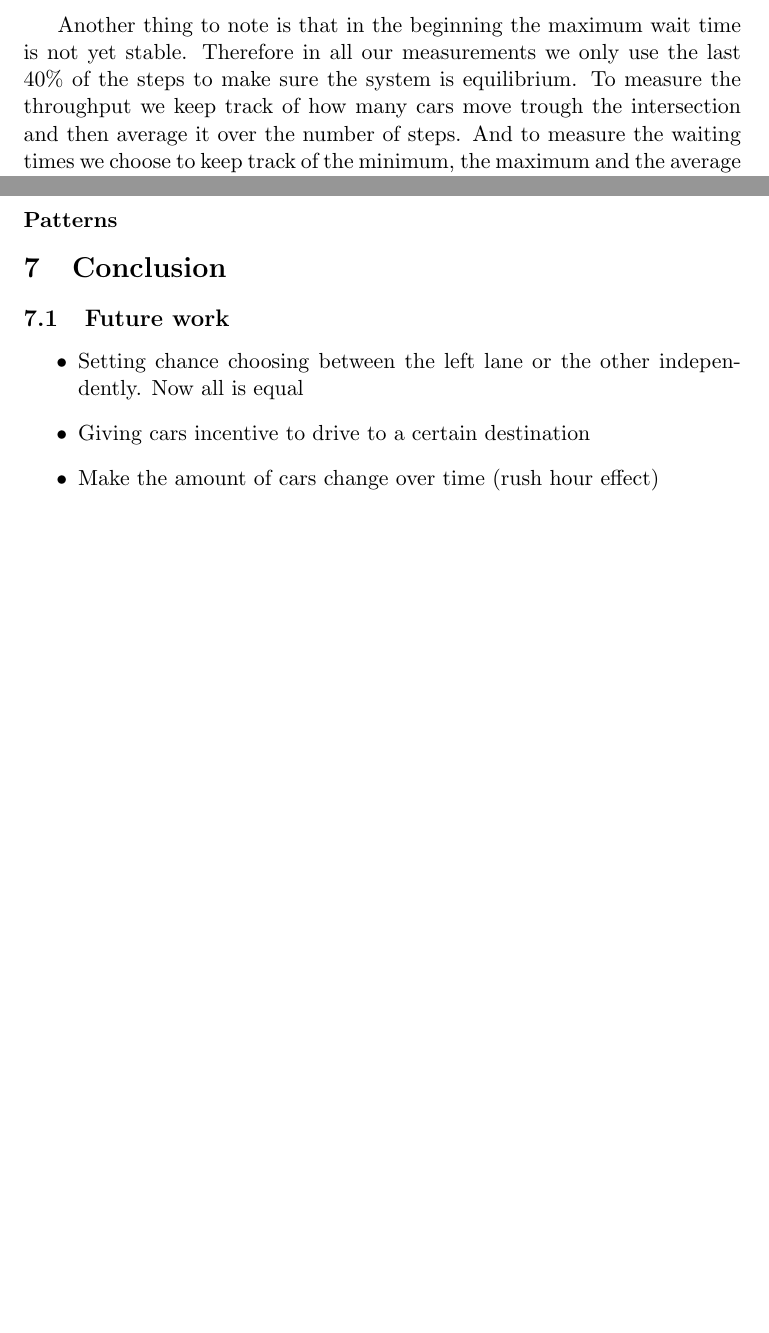
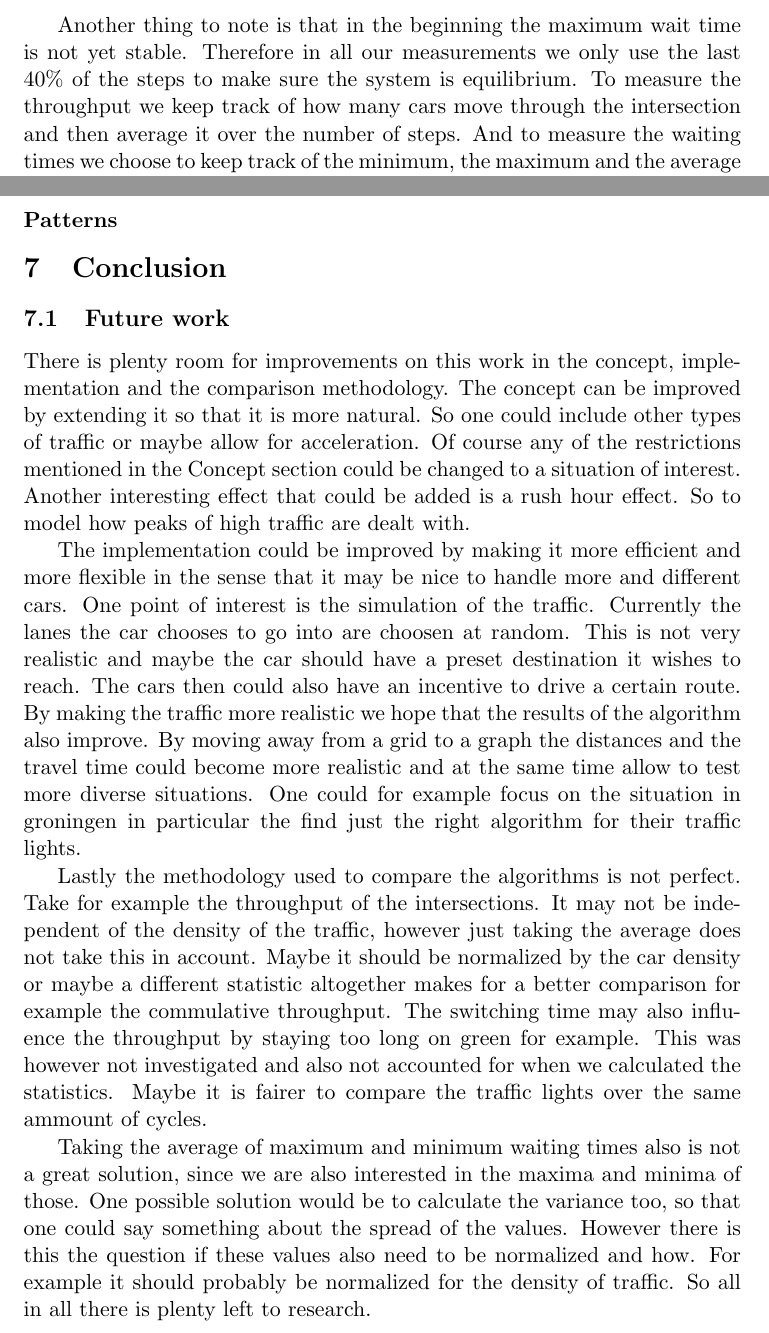
Before and after one commit to KlaasYK/ics, a LaTeX paper (report/report.tex): two parts of pages 8 and 9 of 13 before the commit and two parts of pages 8 and 9 of 14 after it, joined at a grey line, cut so that both start at the same text, the shorter picture padded with empty space. Compiled offline with pdfLaTeX.

Commit message:
added future work text

```diff
--- a/report/report.tex
+++ b/report/report.tex
@@ -259,7 +259,7 @@ As the data is shown the distinction between the two is not immediately clear, s
 
 Another thing to note is that in the beginning the maximum wait time is not yet stable.
 Therefore in all our measurements we only use the last $40\%$ of the steps to make sure the system is equilibrium.
-To measure the throughput we keep track of how many cars move trough the intersection and then average it over the number of steps.
+To measure the throughput we keep track of how many cars move through the intersection and then average it over the number of steps.
 And to measure the waiting times we choose to keep track of the minimum, the maximum and the average waiting time.
 As shown in the image above the minimum/maximum waiting times by themselfs are not easy to compare, so we choose to average them.
 Note that this is not an entirely realistic measure, since it does not show the spread of the maximum wait times.
@@ -290,12 +290,35 @@ The resulting statistics can be found in Section \ref{app:rtables} in the append
 
 \subsection{Future work}
 
-\begin{itemize}
- \item Setting chance choosing between the left lane or the other independently. Now all is equal %Klaas
- \item Giving cars incentive to drive to a certain destination
- \item Make the amount of cars change over time (rush hour effect)
-\end{itemize}
+There is plenty room for improvements on this work in the concept, implementation and the comparison methodology.
+The concept can be improved by extending it so that it is more natural.
+So one could include other types of traffic or maybe allow for acceleration.
+Of course any of the restrictions mentioned in the Concept section could be changed to a situation of interest.
+Another interesting effect that could be added is a rush hour effect.
+So to model how peaks of high traffic are dealt with.
 
+The implementation could be improved by making it more efficient and more flexible in the sense that it may be nice to handle more and different cars.
+One point of interest is the simulation of the traffic.
+Currently the lanes the car chooses to go into are choosen at random.
+This is not very realistic and maybe the car should have a preset destination it wishes to reach.
+The cars then could also have an incentive to drive a certain route.
+By making the traffic more realistic we hope that the results of the algorithm also improve.
+By moving away from a grid to a graph the distances and the travel time could become more realistic and at the same time allow to test more diverse situations.
+One could for example focus on the situation in groningen in particular the find just the right algorithm for their traffic lights.
+
+Lastly the methodology used to compare the algorithms is not perfect.
+Take for example the throughput of the intersections.
+It may not be independent of the density of the traffic, however just taking the average does not take this in account.
+Maybe it should be normalized by the car density or maybe a different statistic altogether makes for a better comparison for example the commulative throughput.
+The switching time may also influence the throughput by staying too long on green for example.
+This was however not investigated and also not accounted for when we calculated the statistics.
+Maybe it is fairer to compare the traffic lights over the same ammount of cycles.
+
+Taking the average of maximum and minimum waiting times also is not a great solution, since we are also interested in the maxima and minima of those.
+One possible solution would be to calculate the variance too, so that one could say something about the spread of the values.
+However there is this the question if these values also need to be normalized and how.
+For example it should probably be normalized for the density of traffic.
+So all in all there is plenty left to research.
 
 \bibliographystyle{acm}
 
```
